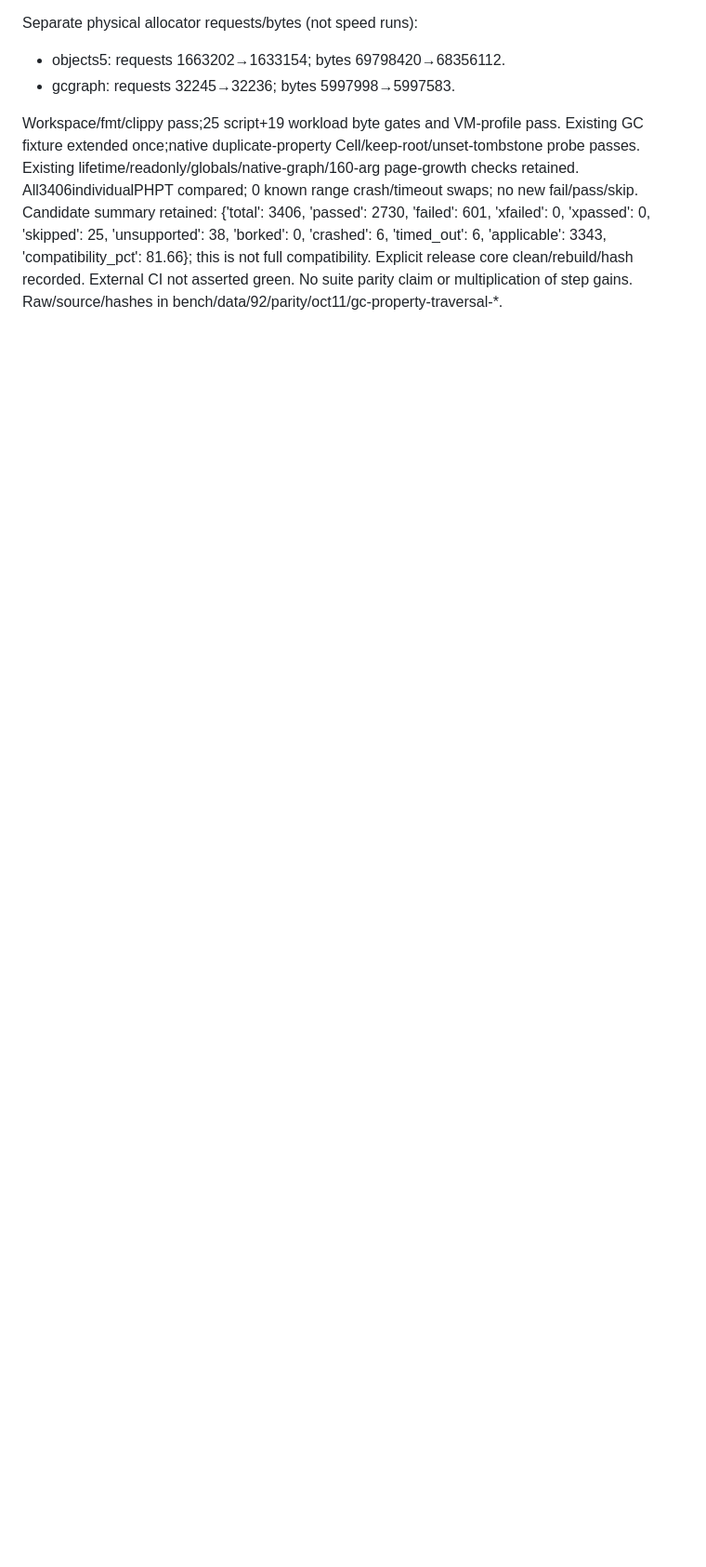
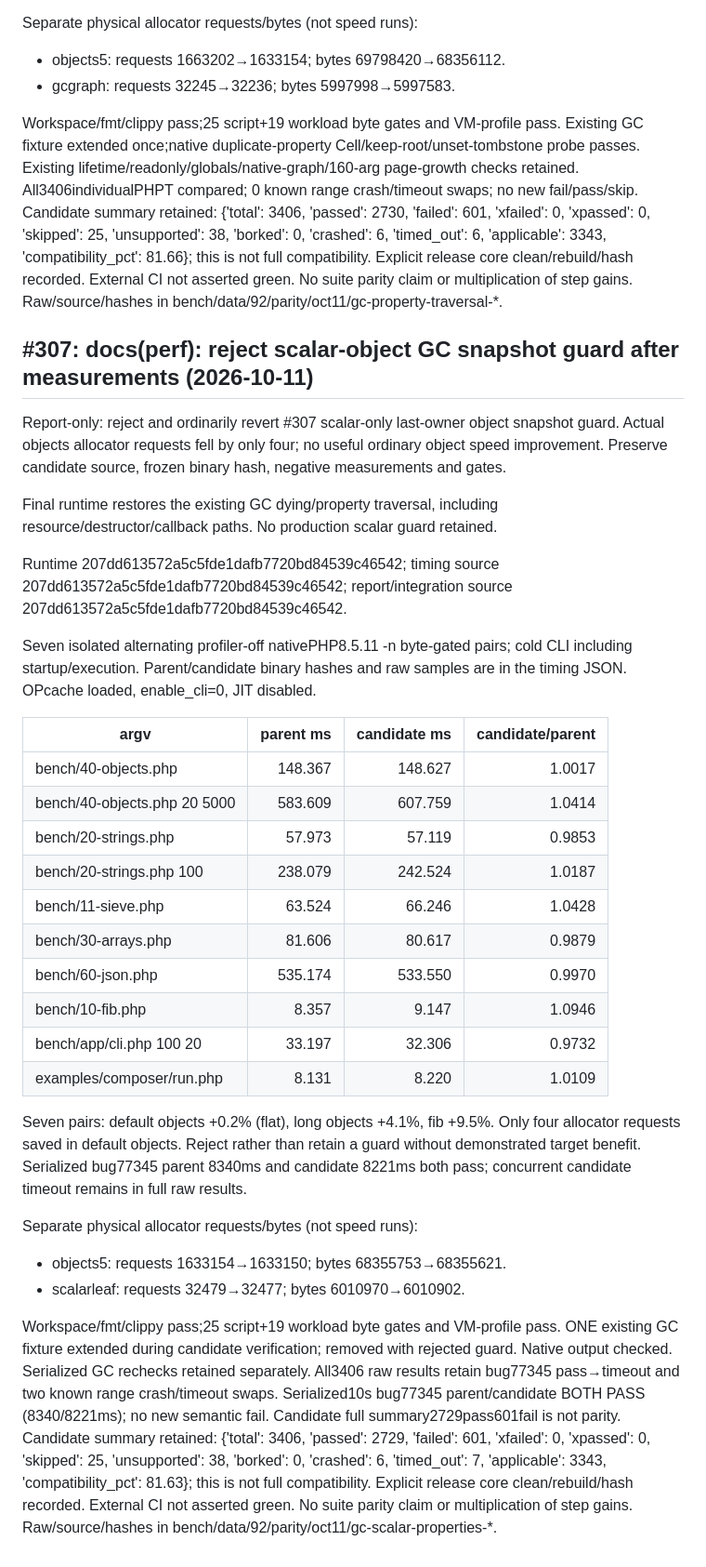
Before and after one commit to and1truong/phpun, a Markdown page: bench/PARITY92_FOLLOWUP.md, the part around one of its changes. Shown at 93% size. Rendered like a GitHub page; blank space fills up the shorter version.

```diff
--- a/bench/PARITY92_FOLLOWUP.md
+++ b/bench/PARITY92_FOLLOWUP.md
@@ -2083,3 +2097,43 @@ Candidate summary retained: {'total': 3406, 'passed': 2730, 'failed': 601, 'xfai
 this is not full compatibility. Explicit release core clean/rebuild/hash recorded.
 External CI not asserted green. No suite parity claim or multiplication of step gains.
 Raw/source/hashes in bench/data/92/parity/oct11/gc-property-traversal-*.
+
+## #307: docs(perf): reject scalar-object GC snapshot guard after measurements (2026-10-11)
+
+Report-only: reject and ordinarily revert #307 scalar-only last-owner object snapshot guard. Actual objects allocator requests fell by only four; no useful ordinary object speed improvement. Preserve candidate source, frozen binary hash, negative measurements and gates.
+
+Final runtime restores the existing GC dying/property traversal, including resource/destructor/callback paths. No production scalar guard retained.
+
+Runtime 207dd613572a5c5fde1dafb7720bd84539c46542; timing source 207dd613572a5c5fde1dafb7720bd84539c46542; report/integration source 207dd613572a5c5fde1dafb7720bd84539c46542.
+
+Seven isolated alternating profiler-off nativePHP8.5.11 -n byte-gated pairs;
+cold CLI including startup/execution. Parent/candidate binary hashes and raw samples
+are in the timing JSON. OPcache loaded, enable_cli=0, JIT disabled.
+
+| argv | parent ms | candidate ms | candidate/parent |
+|---|---:|---:|---:|
+| bench/40-objects.php | 148.367 | 148.627 | 1.0017 |
+| bench/40-objects.php 20 5000 | 583.609 | 607.759 | 1.0414 |
+| bench/20-strings.php | 57.973 | 57.119 | 0.9853 |
+| bench/20-strings.php 100 | 238.079 | 242.524 | 1.0187 |
+| bench/11-sieve.php | 63.524 | 66.246 | 1.0428 |
+| bench/30-arrays.php | 81.606 | 80.617 | 0.9879 |
+| bench/60-json.php | 535.174 | 533.550 | 0.9970 |
+| bench/10-fib.php | 8.357 | 9.147 | 1.0946 |
+| bench/app/cli.php 100 20 | 33.197 | 32.306 | 0.9732 |
+| examples/composer/run.php | 8.131 | 8.220 | 1.0109 |
+
+Seven pairs: default objects +0.2% (flat), long objects +4.1%, fib +9.5%. Only four allocator requests saved in default objects. Reject rather than retain a guard without demonstrated target benefit. Serialized bug77345 parent 8340ms and candidate 8221ms both pass; concurrent candidate timeout remains in full raw results.
+
+Separate physical allocator requests/bytes (not speed runs):
+
+- objects5: requests 1633154→1633150; bytes 68355753→68355621.
+- scalarleaf: requests 32479→32477; bytes 6010970→6010902.
+
+Workspace/fmt/clippy pass;25 script+19 workload byte gates and VM-profile pass.
+ONE existing GC fixture extended during candidate verification; removed with rejected guard. Native output checked. Serialized GC rechecks retained separately.
+All3406 raw results retain bug77345 pass→timeout and two known range crash/timeout swaps. Serialized10s bug77345 parent/candidate BOTH PASS (8340/8221ms); no new semantic fail. Candidate full summary2729pass601fail is not parity.
+Candidate summary retained: {'total': 3406, 'passed': 2729, 'failed': 601, 'xfailed': 0, 'xpassed': 0, 'skipped': 25, 'unsupported': 38, 'borked': 0, 'crashed': 6, 'timed_out': 7, 'applicable': 3343, 'compatibility_pct': 81.63};
+this is not full compatibility. Explicit release core clean/rebuild/hash recorded.
+External CI not asserted green. No suite parity claim or multiplication of step gains.
+Raw/source/hashes in bench/data/92/parity/oct11/gc-scalar-properties-*.
```
Also changed, not shown: other parts of bench/PARITY92_FOLLOWUP.md (+14 -0 lines).
